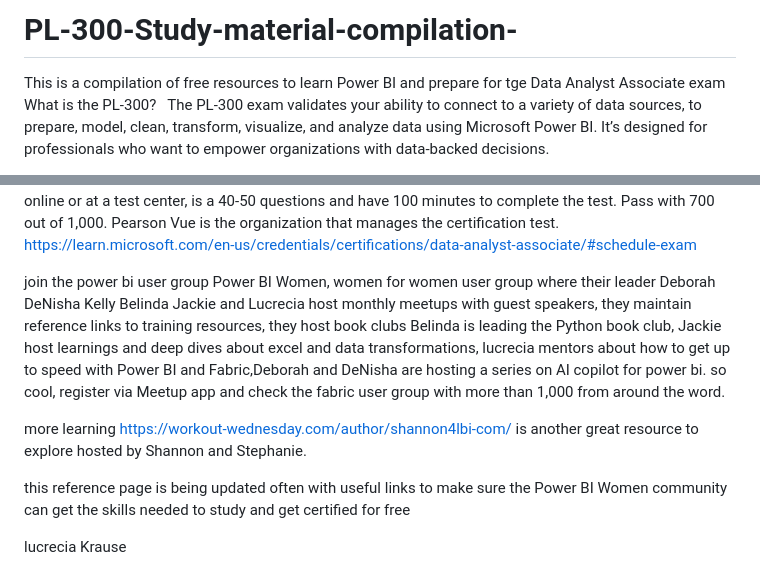
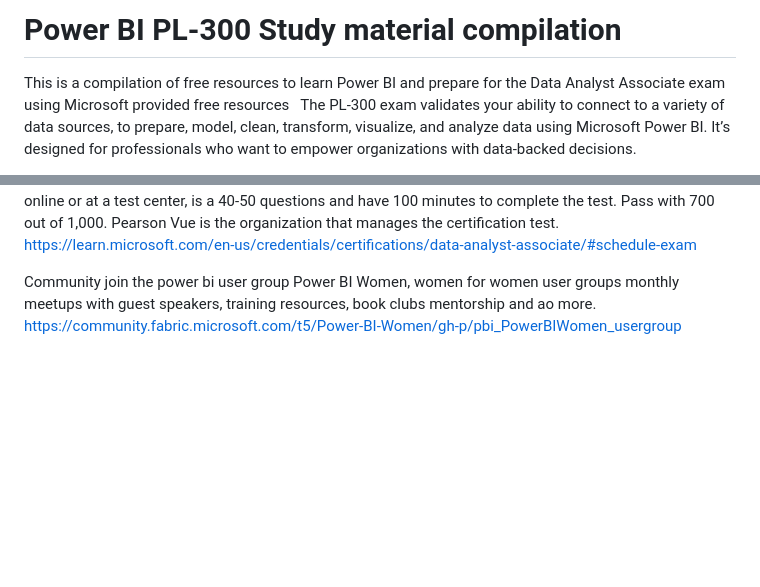
Before and after one commit to lukra1/PL-300-Study-material-compilation-, a Markdown page: README.md, 2 parts joined by grey strips. GitHub-like rendering; blank space fills up the shorter version.

```diff
--- a/README.md
+++ b/README.md
@@ -1,8 +1,7 @@
-# PL-300-Study-material-compilation-
-This is a compilation of free  resources to learn
-Power BI and prepare for tge Data Analyst Associate exam
-
-What is the PL-300?
+# Power BI PL-300 Study material compilation
+This is a compilation of free resources to learn
+Power BI and prepare for the Data Analyst Associate exam
+using Microsoft provided free resources
 
 The PL-300 exam validates your ability to connect
 to a variety of data sources, to prepare, model, clean,
@@ -74,13 +73,8 @@ schedule your exam
 You can take it online or at a test center, is a 40-50 questions and have 100 minutes to complete the test. Pass with 700 out of 1,000. Pearson Vue is the organization that manages the certification test.
 https://learn.microsoft.com/en-us/credentials/certifications/data-analyst-associate/#schedule-exam
 
-join the power bi user group Power BI Women, women for women user group where their leader Deborah DeNisha Kelly Belinda Jackie and Lucrecia host monthly meetups with guest speakers, they maintain reference links to training resources, they host book clubs Belinda is leading the Python book club, Jackie host learnings and deep dives about excel and data transformations, lucrecia mentors about how to get up to speed with Power BI and Fabric,Deborah and DeNisha are hosting a series on AI copilot for power bi. so cool, register via Meetup app and check the fabric user group with more than 1,000 from around the word.
-
-more learning https://workout-wednesday.com/author/shannon4lbi-com/
-is another great resource to explore hosted by Shannon and Stephanie.
-
-this reference page is being updated often with useful links to make sure
-the Power BI Women community can get the skills needed to study and get certified
-for free
-
-lucrecia Krause
+Community
+join the power bi user group Power BI Women, women for women user groups
+monthly meetups with guest speakers, training resources, book clubs
+mentorship and ao more.
+https://community.fabric.microsoft.com/t5/Power-BI-Women/gh-p/pbi_PowerBIWomen_usergroup
```
